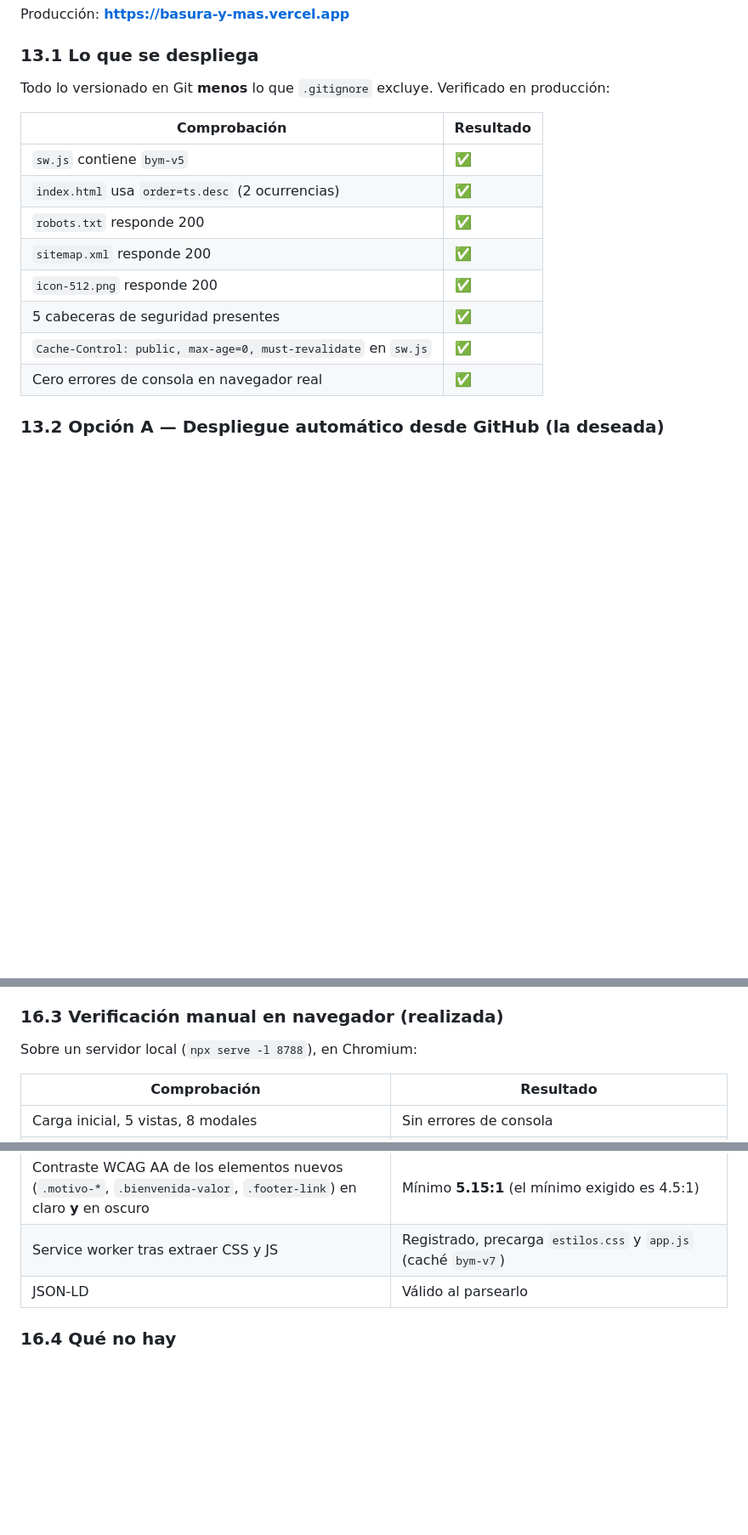
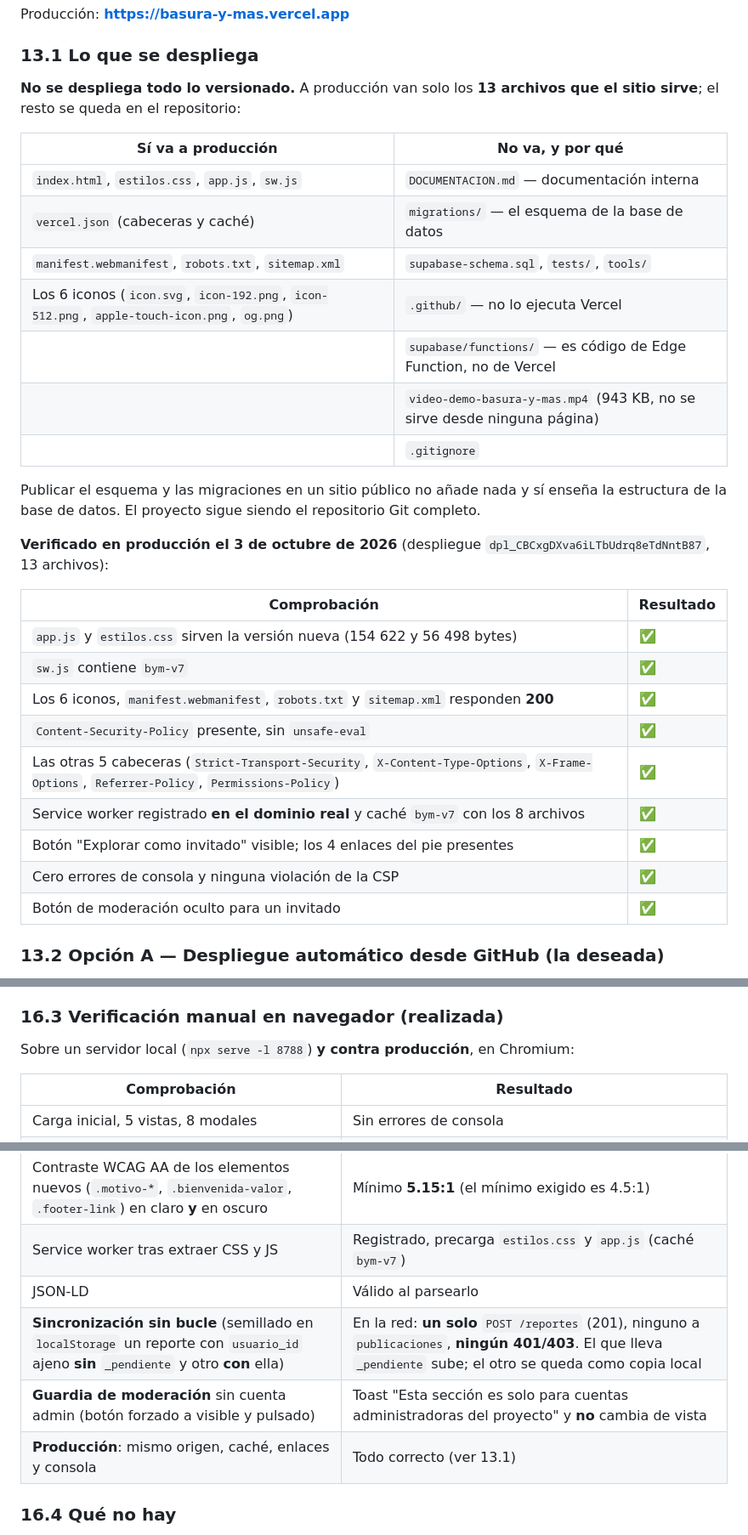
Before and after one commit to Daniel3557/basura-y-mas, a Markdown page: DOCUMENTACION.md, 3 parts joined by grey strips. Shown at 85% size. GitHub-like rendering; blank space fills up the shorter version.

Commit message:
La documentación dice lo que de verdad se despliega
La sección 13.1 seguía prometiendo "todo lo versionado" y anunciando bym-v5,
y en producción solo van los 13 archivos que el sitio sirve: publicar el
esquema y las migraciones en un sitio público solo enseña la base de datos.
Se deja por escrito la lista de lo que sube y la de lo que no, con su motivo.

En 16.3 se apuntan las dos comprobaciones que faltaban, las de sincronización
y el guardia de moderación.

🤖 Generated with Codebuff
Co-Authored-By: Codebuff <noreply@codebuff.com>

```diff
--- a/DOCUMENTACION.md
+++ b/DOCUMENTACION.md
@@ -1561,18 +1561,35 @@ Producción: **https://basura-y-mas.vercel.app**
 
 ### 13.1 Lo que se despliega
 
-Todo lo versionado en Git **menos** lo que `.gitignore` excluye. Verificado en producción:
+**No se despliega todo lo versionado.** A producción van solo los **13 archivos que el
+sitio sirve**; el resto se queda en el repositorio:
+
+| Sí va a producción | No va, y por qué |
+|---|---|
+| `index.html`, `estilos.css`, `app.js`, `sw.js` | `DOCUMENTACION.md` — documentación interna |
+| `vercel.json` (cabeceras y caché) | `migrations/` — el esquema de la base de datos |
+| `manifest.webmanifest`, `robots.txt`, `sitemap.xml` | `supabase-schema.sql`, `tests/`, `tools/` |
+| Los 6 iconos (`icon.svg`, `icon-192.png`, `icon-512.png`, `apple-touch-icon.png`, `og.png`) | `.github/` — no lo ejecuta Vercel |
+| | `supabase/functions/` — es código de Edge Function, no de Vercel |
+| | `video-demo-basura-y-mas.mp4` (943 KB, no se sirve desde ninguna página) |
+| | `.gitignore` |
+
+Publicar el esquema y las migraciones en un sitio público no añade nada y sí enseña la
+estructura de la base de datos. El proyecto sigue siendo el repositorio Git completo.
+
+**Verificado en producción el 3 de octubre de 2026** (despliegue `dpl_CBCxgDXva6iLTbUdrq8eTdNntB87`, 13 archivos):
 
 | Comprobación | Resultado |
 |---|---|
-| `sw.js` contiene `bym-v5` | ✅ |
-| `index.html` usa `order=ts.desc` (2 ocurrencias) | ✅ |
-| `robots.txt` responde 200 | ✅ |
-| `sitemap.xml` responde 200 | ✅ |
-| `icon-512.png` responde 200 | ✅ |
-| 5 cabeceras de seguridad presentes | ✅ |
-| `Cache-Control: public, max-age=0, must-revalidate` en `sw.js` | ✅ |
-| Cero errores de consola en navegador real | ✅ |
+| `app.js` y `estilos.css` sirven la versión nueva (154 622 y 56 498 bytes) | ✅ |
+| `sw.js` contiene `bym-v7` | ✅ |
+| Los 6 iconos, `manifest.webmanifest`, `robots.txt` y `sitemap.xml` responden **200** | ✅ |
+| `Content-Security-Policy` presente, sin `unsafe-eval` | ✅ |
+| Las otras 5 cabeceras (`Strict-Transport-Security`, `X-Content-Type-Options`, `X-Frame-Options`, `Referrer-Policy`, `Permissions-Policy`) | ✅ |
+| Service worker registrado **en el dominio real** y caché `bym-v7` con los 8 archivos | ✅ |
+| Botón "Explorar como invitado" visible; los 4 enlaces del pie presentes | ✅ |
+| Cero errores de consola y ninguna violación de la CSP | ✅ |
+| Botón de moderación oculto para un invitado | ✅ |
 
 ### 13.2 Opción A — Despliegue automático desde GitHub (la deseada)
 
@@ -1938,7 +1955,7 @@ Ejecuta **60 comprobaciones** contra la API real de Supabase, sin navegador, en
 
 ### 16.3 Verificación manual en navegador (realizada)
 
-Sobre un servidor local (`npx serve -l 8788`), en Chromium:
+Sobre un servidor local (`npx serve -l 8788`) **y contra producción**, en Chromium:
 
 | Comprobación | Resultado |
 |---|---|
@@ -1949,6 +1966,9 @@ Sobre un servidor local (`npx serve -l 8788`), en Chromium:
 | Contraste WCAG AA de los elementos nuevos (`.motivo-*`, `.bienvenida-valor`, `.footer-link`) en claro **y** en oscuro | Mínimo **5.15:1** (el mínimo exigido es 4.5:1) |
 | Service worker tras extraer CSS y JS | Registrado, precarga `estilos.css` y `app.js` (caché `bym-v7`) |
 | JSON-LD | Válido al parsearlo |
+| **Sincronización sin bucle** (semillado en `localStorage` un reporte con `usuario_id` ajeno **sin** `_pendiente` y otro **con** ella) | En la red: **un solo** `POST /reportes` (201), ninguno a `publicaciones`, **ningún 401/403**. El que lleva `_pendiente` sube; el otro se queda como copia local |
+| **Guardia de moderación** sin cuenta admin (botón forzado a visible y pulsado) | Toast "Esta sección es solo para cuentas administradoras del proyecto" y **no** cambia de vista |
+| **Producción**: mismo origen, caché, enlaces y consola | Todo correcto (ver 13.1) |
 
 ### 16.4 Qué **no** hay
 
```
